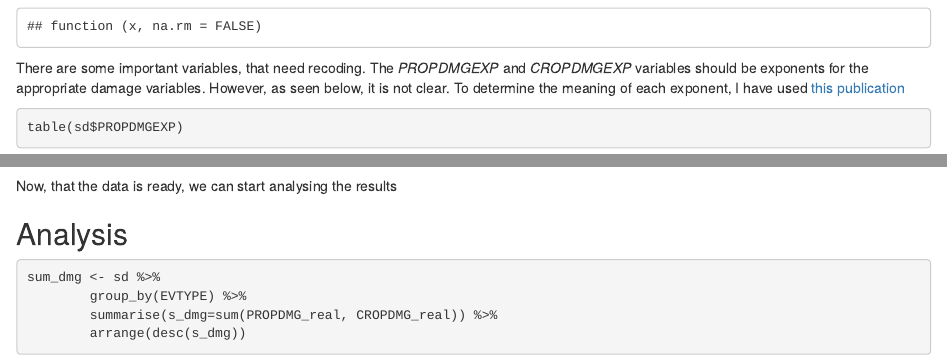
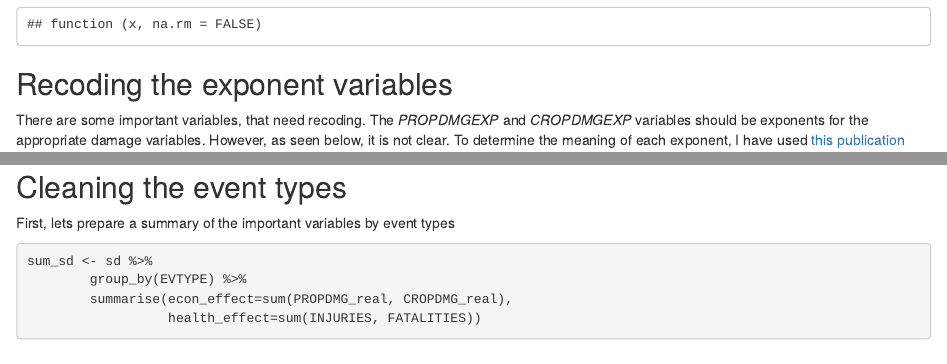
Before and after one commit to HornedRat/RR-Peer-Assesment-2, an R Markdown document (Storm Data Analysis.Rmd): the page in a window 1100 px wide, from 500 px down before the commit and from 560 px down after it, so that both start at the same text, and a second part further down, joined at a grey line. Rendered offline with R 4.5, knitr and Pandoc, with nearby package versions; some code elsewhere in the file could not run offline.

Commit message:
Changing the structure

````diff
--- a/Storm Data Analysis.Rmd
+++ b/Storm Data Analysis.Rmd
@@ -34,3 +36,4 @@
 
 ```
 
+## Recoding the exponent variables
@@ -84,12 +91,13 @@
 ```
 
 
-Now, that the data is ready, we can start analysing the results
+## Cleaning the event types
 
-## Analysis
+First, lets prepare a summary of the important variables by event types
+
 ```{r}
-sum_dmg <- sd %>%
+sum_sd <- sd %>%
         group_by(EVTYPE) %>%
-        summarise(s_dmg=sum(PROPDMG_real, CROPDMG_real)) %>%
-        arrange(desc(s_dmg))
+        summarise(econ_effect=sum(PROPDMG_real, CROPDMG_real),
+                  health_effect=sum(INJURIES, FATALITIES))
 
````
Also changed, not shown: Storm Data Analysis.Rmd (20 more changed lines).
